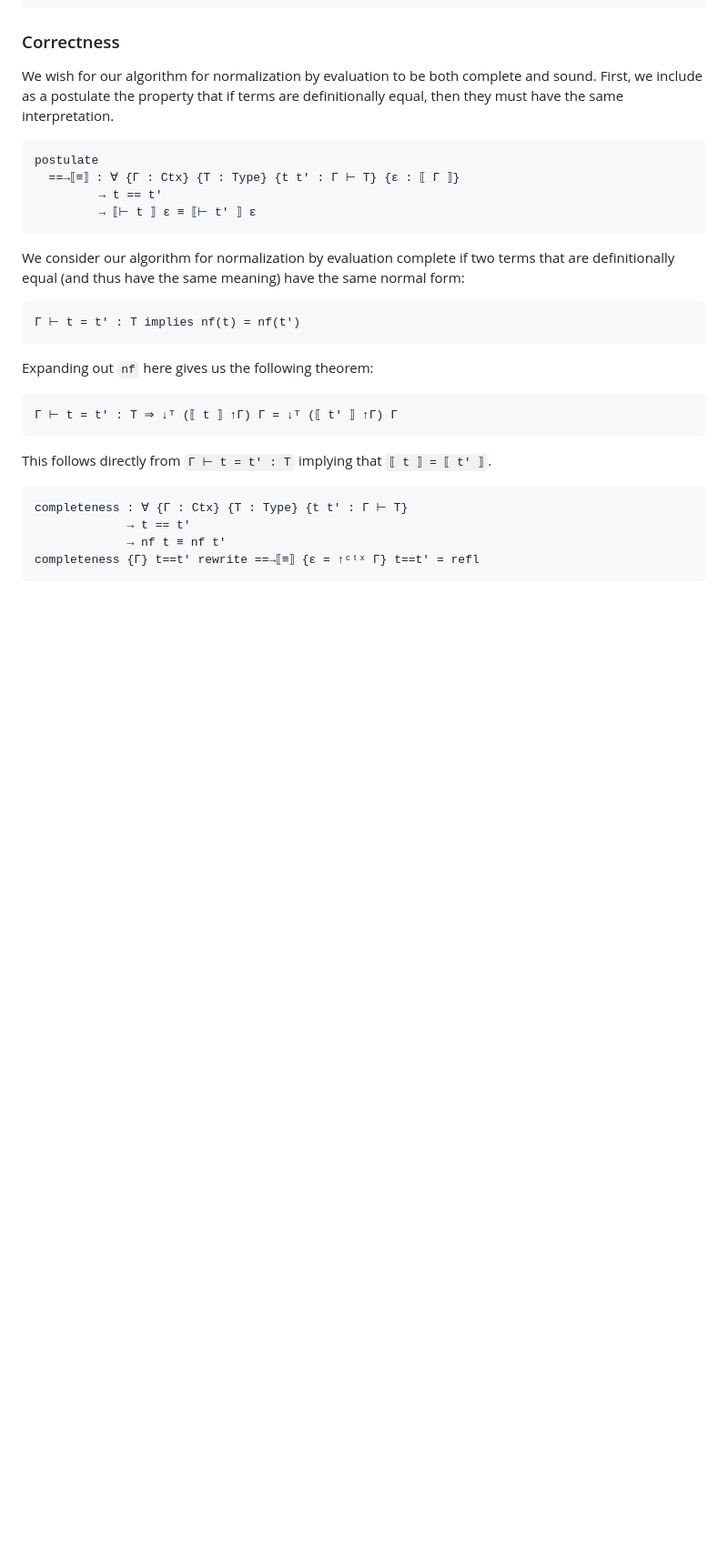
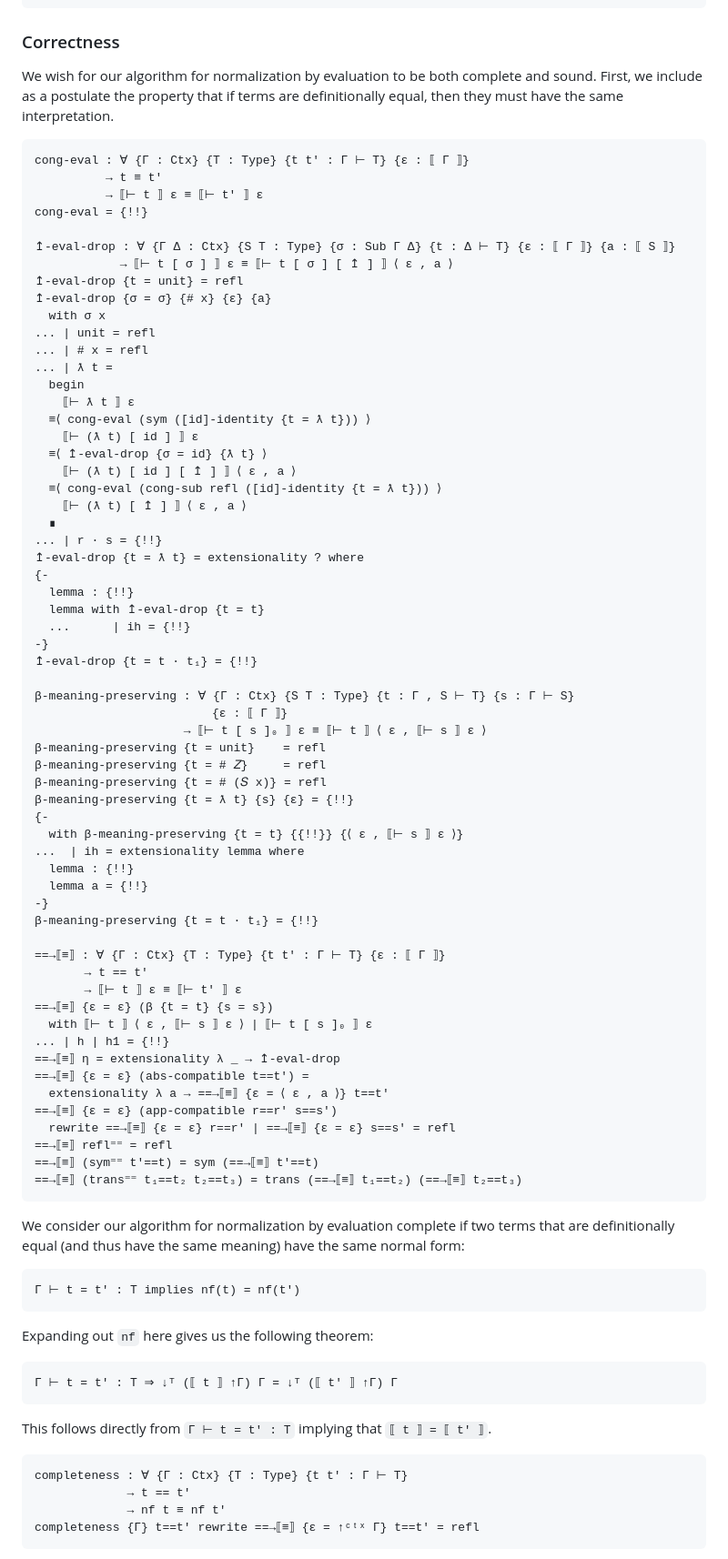
Before and after one commit to emmanueljs1/nbe, a Markdown page: NbE.lagda.md, the part around the change. Shown: that part at 91% size. Rendered like a GitHub page; blank space fills up the shorter version.

````diff
--- a/NbE.lagda.md
+++ b/NbE.lagda.md
@@ -1409,10 +1409,66 @@ and sound. First, we include as a postulate the property that if terms are
 definitionally equal, then they must have the same interpretation.
 
 ```agda
-postulate
-  ==→⟦≡⟧ : ∀ {Γ : Ctx} {T : Type} {t t′ : Γ ⊢ T} {ε : ⟦ Γ ⟧}
-         → t == t′
-         → ⟦⊢ t ⟧ ε ≡ ⟦⊢ t′ ⟧ ε
+cong-eval : ∀ {Γ : Ctx} {T : Type} {t t′ : Γ ⊢ T} {ε : ⟦ Γ ⟧}
+          → t ≡ t′
+          → ⟦⊢ t ⟧ ε ≡ ⟦⊢ t′ ⟧ ε
+cong-eval = {!!}
+
+↥-eval-drop : ∀ {Γ Δ : Ctx} {S T : Type} {σ : Sub Γ Δ} {t : Δ ⊢ T} {ε : ⟦ Γ ⟧} {a : ⟦ S ⟧}
+            → ⟦⊢ t [ σ ] ⟧ ε ≡ ⟦⊢ t [ σ ] [ ↥ ] ⟧ ⟨ ε , a ⟩
+↥-eval-drop {t = unit} = refl
+↥-eval-drop {σ = σ} {# x} {ε} {a}
+  with σ x
+... | unit = refl
+... | # x = refl
+... | ƛ t =
+  begin
+    ⟦⊢ ƛ t ⟧ ε
+  ≡⟨ cong-eval (sym ([id]-identity {t = ƛ t})) ⟩
+    ⟦⊢ (ƛ t) [ id ] ⟧ ε
+  ≡⟨ ↥-eval-drop {σ = id} {ƛ t} ⟩
+    ⟦⊢ (ƛ t) [ id ] [ ↥ ] ⟧ ⟨ ε , a ⟩
+  ≡⟨ cong-eval (cong-sub refl ([id]-identity {t = ƛ t})) ⟩
+    ⟦⊢ (ƛ t) [ ↥ ] ⟧ ⟨ ε , a ⟩
+  ∎
+... | r · s = {!!}
+↥-eval-drop {t = ƛ t} = extensionality ? where
+{-
+  lemma : {!!}
+  lemma with ↥-eval-drop {t = t}
+  ...      | ih = {!!}
+-}
+↥-eval-drop {t = t · t₁} = {!!}
+
+β-meaning-preserving : ∀ {Γ : Ctx} {S T : Type} {t : Γ , S ⊢ T} {s : Γ ⊢ S}
+                         {ε : ⟦ Γ ⟧}
+                     → ⟦⊢ t [ s ]₀ ⟧ ε ≡ ⟦⊢ t ⟧ ⟨ ε , ⟦⊢ s ⟧ ε ⟩
+β-meaning-preserving {t = unit}    = refl
+β-meaning-preserving {t = # 𝑍}     = refl
+β-meaning-preserving {t = # (𝑆 x)} = refl
+β-meaning-preserving {t = ƛ t} {s} {ε} = {!!}
+{-
+  with β-meaning-preserving {t = t} {{!!}} {⟨ ε , ⟦⊢ s ⟧ ε ⟩}
+...  | ih = extensionality lemma where
+  lemma : {!!}
+  lemma a = {!!}
+-}
+β-meaning-preserving {t = t · t₁} = {!!}
+
+==→⟦≡⟧ : ∀ {Γ : Ctx} {T : Type} {t t′ : Γ ⊢ T} {ε : ⟦ Γ ⟧}
+       → t == t′
+       → ⟦⊢ t ⟧ ε ≡ ⟦⊢ t′ ⟧ ε
+==→⟦≡⟧ {ε = ε} (β {t = t} {s = s})
+  with ⟦⊢ t ⟧ ⟨ ε , ⟦⊢ s ⟧ ε ⟩ | ⟦⊢ t [ s ]₀ ⟧ ε
+... | h | h1 = {!!}
+==→⟦≡⟧ η = extensionality λ _ → ↥-eval-drop
+==→⟦≡⟧ {ε = ε} (abs-compatible t==t′) =
+  extensionality λ a → ==→⟦≡⟧ {ε = ⟨ ε , a ⟩} t==t′
+==→⟦≡⟧ {ε = ε} (app-compatible r==r′ s==s′)
+  rewrite ==→⟦≡⟧ {ε = ε} r==r′ | ==→⟦≡⟧ {ε = ε} s==s′ = refl
+==→⟦≡⟧ refl⁼⁼ = refl
+==→⟦≡⟧ (sym⁼⁼ t′==t) = sym (==→⟦≡⟧ t′==t)
+==→⟦≡⟧ (trans⁼⁼ t₁==t₂ t₂==t₃) = trans (==→⟦≡⟧ t₁==t₂) (==→⟦≡⟧ t₂==t₃)
 ```
 
 We consider our algorithm for normalization by evaluation complete if two terms
````
